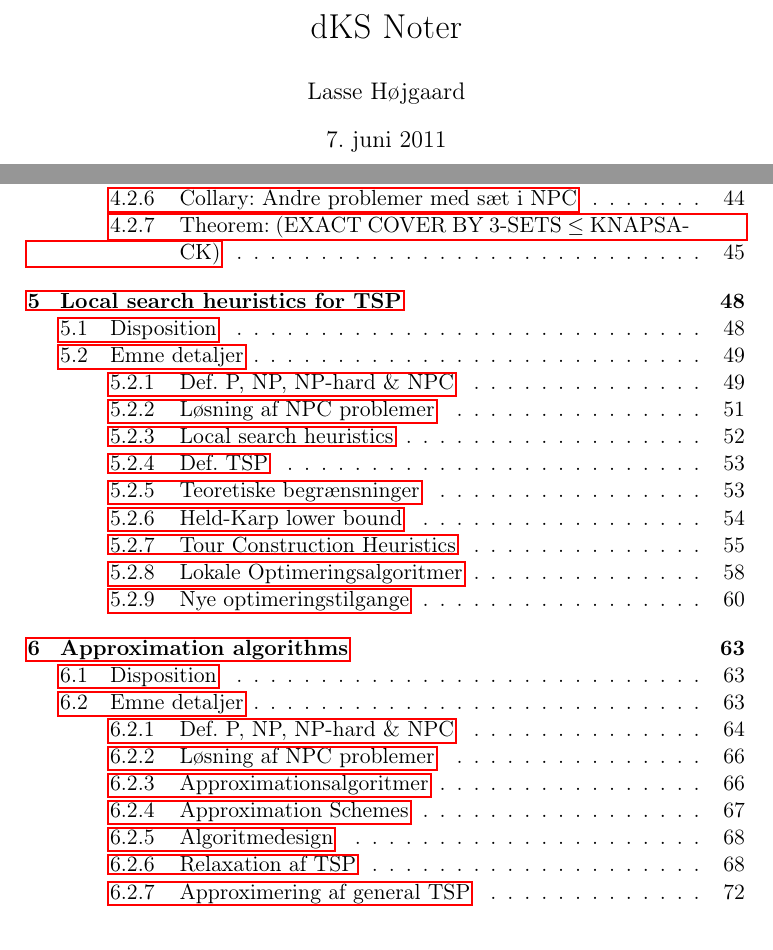
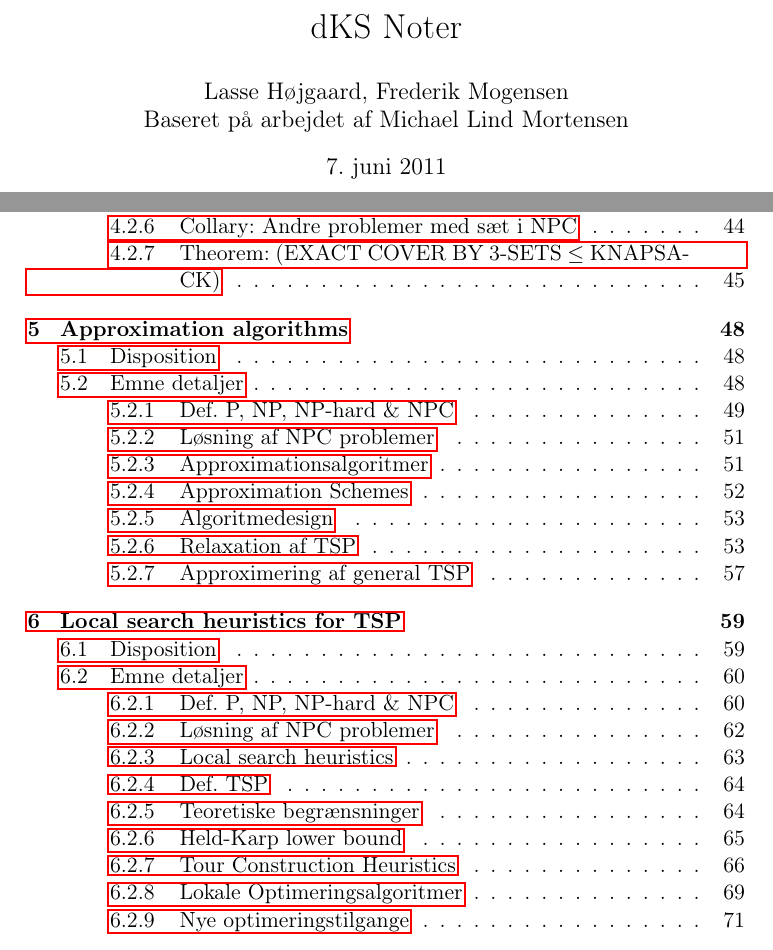
Before and after one commit to pholst/dKS-noter, a LaTeX document (Hovednoter.tex): two parts of pages 1 and 3 of 73, joined at a grey line, cut so that both start at the same text. Compiled offline with pdfLaTeX.

Commit message:
added authors

```diff
--- a/Hovednoter.tex
+++ b/Hovednoter.tex
@@ -30,7 +30,8 @@
 \usepackage{xcolor}
 
 \title{dKS Noter}
-\author{Lasse Højgaard}
+\author{Lasse Højgaard, Frederik Mogensen \\
+	Baseret på arbejdet af Michael Lind Mortensen }
 \begin{document}
 \maketitle
 \thispagestyle{empty}
```
Also changed, not shown: Hovednoter.tex (4 more changed lines).
